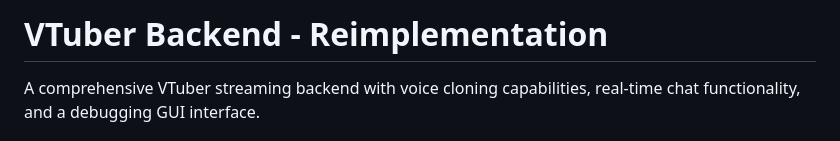
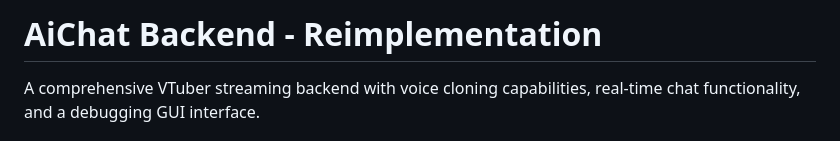
Before and after one commit to Mikerive/AiChat, a Markdown page: README.md, the part around the change. Rendered like a GitHub page.

```diff
--- a/README.md
+++ b/README.md
@@ -1,4 +1,4 @@
-# VTuber Backend - Reimplementation
+# AiChat Backend - Reimplementation
 
 A comprehensive VTuber streaming backend with voice cloning capabilities, real-time chat functionality, and a debugging GUI interface.
 
```
